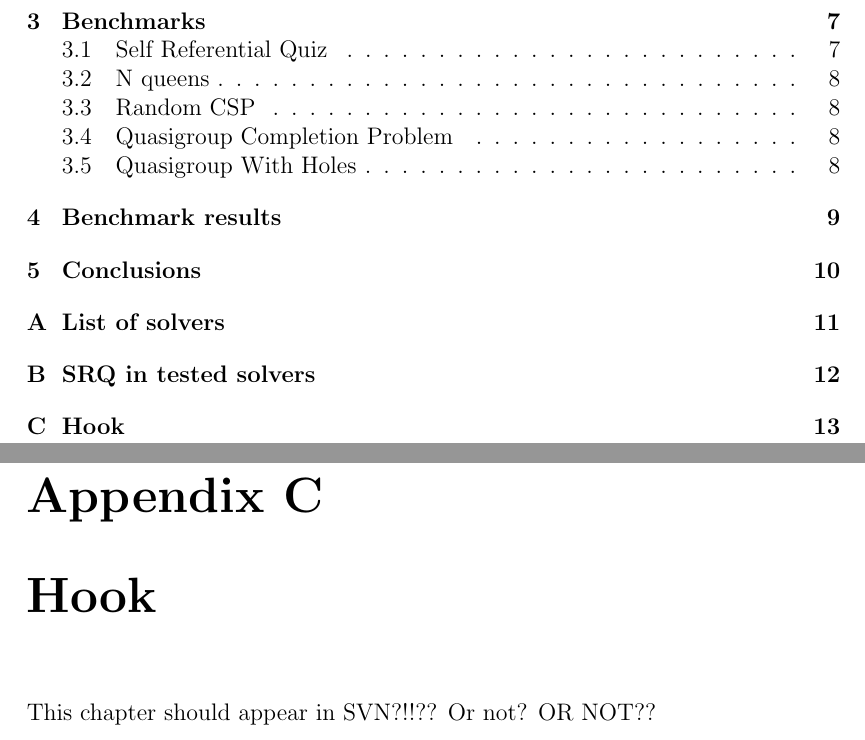
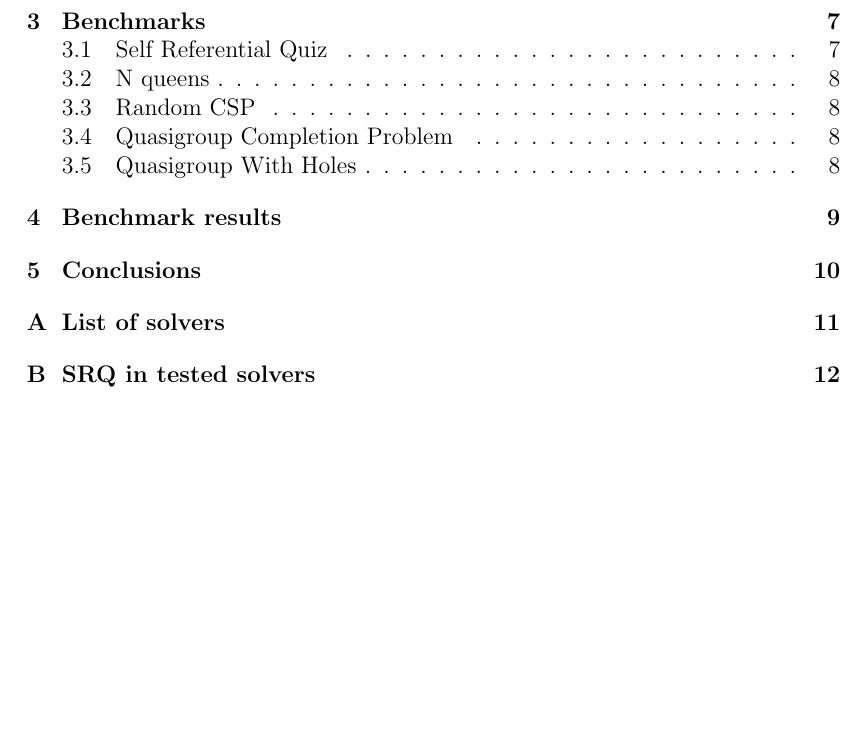
Before and after one commit to tutchek/bsc_thesis, a LaTeX thesis (bc_prototype.tex): two parts of pages 3 and 13 of 14 before the commit and part of page 3 of 13 after it, the two joined at a grey line, cut so that both start at the same text, the shorter picture padded with empty space. Compiled offline with pdfLaTeX; the source files are stored in an older character set and shown here as Unicode.

Commit message:
hook pryc
git-svn-id: https://obchod.sunnysoft.dev/svn/tulacekm/bc_thesis@104 40b8064c-db18-974a-a49b-86e497196d76

```diff
--- a/bc_prototype.tex
+++ b/bc_prototype.tex
@@ -187,8 +187,6 @@ Since there are no results therefore there are not result. Wait for it.
 \appendix
 \chapter{List of solvers}
 \chapter{SRQ in tested solvers}
-\chapter{Hook}
-This chapter should appear in SVN?!!?? Or not? OR NOT??
 
 %%% Seznam literatury
 %%%
```
